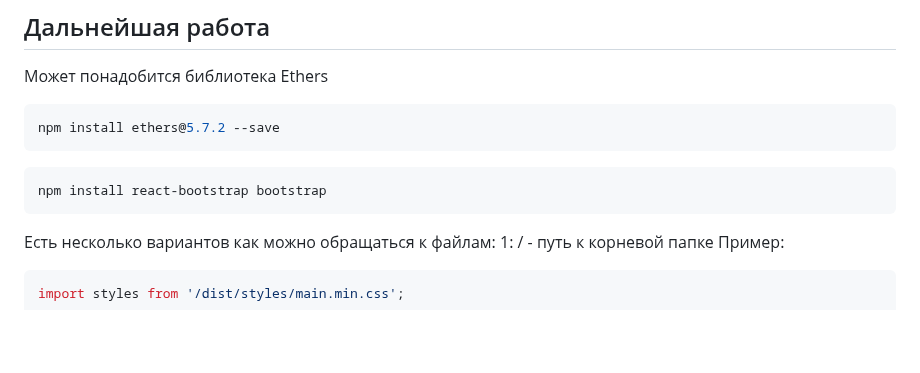
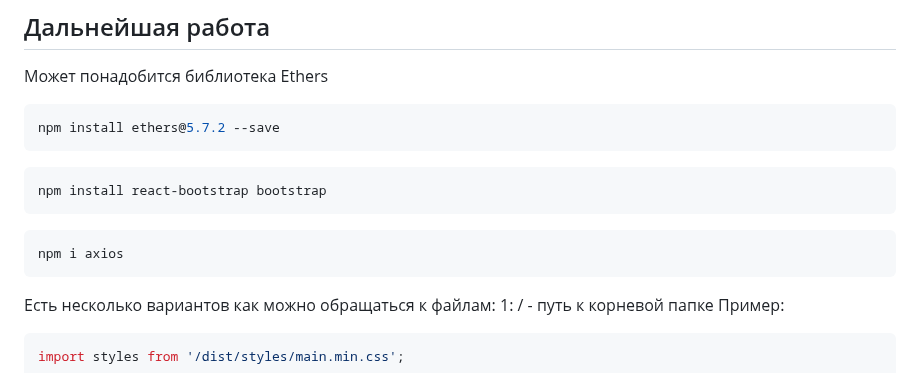
Before and after one commit to Bentax/ReactApp, a Markdown page: README.md, the part around the change. GitHub-like rendering; blank space fills up the shorter version.

````diff
--- a/README.md
+++ b/README.md
@@ -93,6 +93,9 @@ npm install ethers@5.7.2 --save
 ```bash
 npm install react-bootstrap bootstrap
 ```
+```bash
+npm i axios
+```
 Есть несколько вариантов как можно обращаться к файлам:
 1: / - путь к корневой папке Пример:
 ```bash
````
